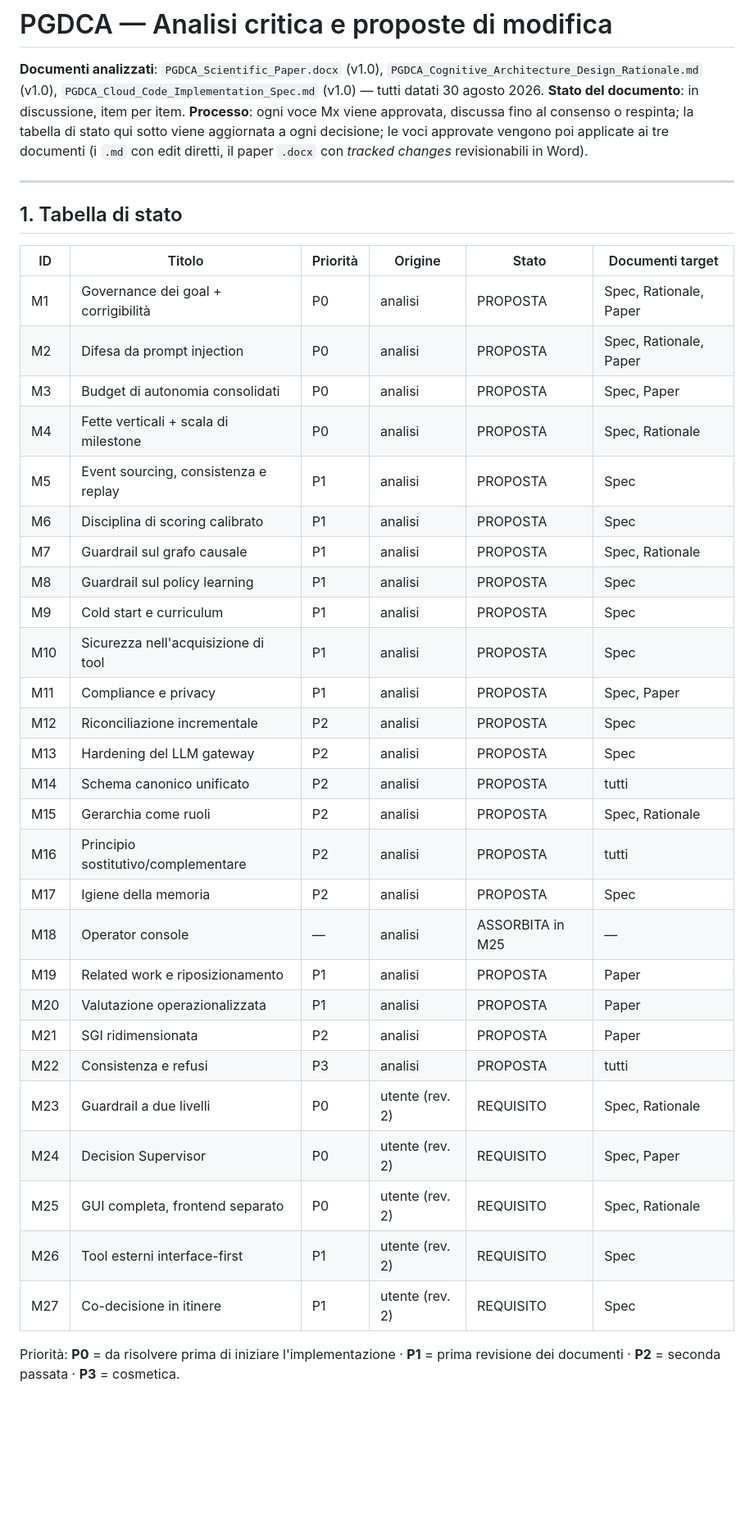
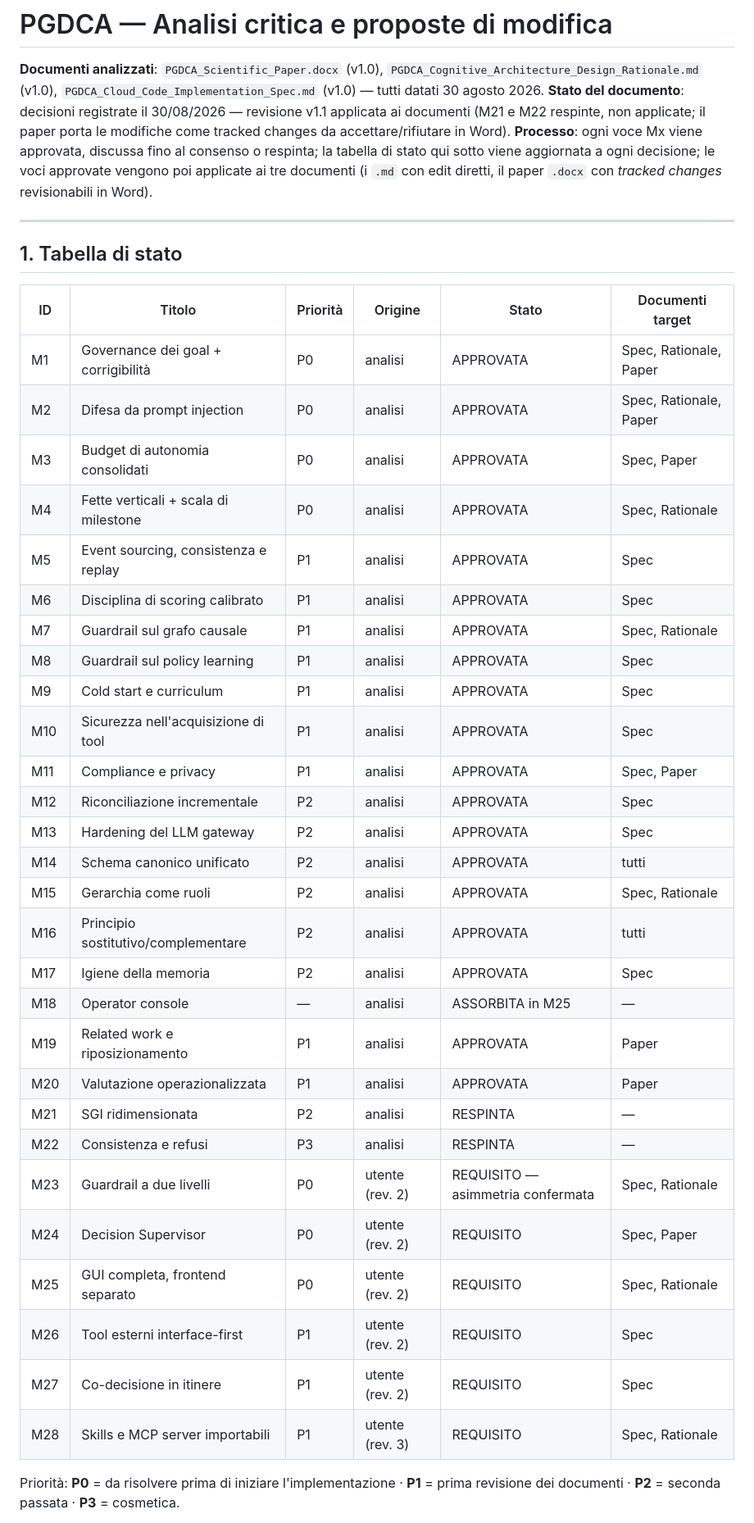
Before and after one commit to nuspy/OpenAGI, a Markdown page: docs/ANALISI_E_PROPOSTE.md, the part around one of its changes. Shown at 82% size. Rendered like a GitHub page; blank space fills up the shorter version.

Commit message:
Record review decisions: approve M1-M17 and M19-M20, reject M21-M22, add M28
- M1-M17, M19-M20 approved; M18 remains absorbed into M25
- M21 (SGI toning) and M22 (naming/typo fixes) rejected by the owner:
  SGI section and current naming stay as in v1.0
- M23 asymmetric Tier-2 activation confirmed (restrictive guardrails
  self-activate, permissive ones require prior human approval)
- New requirement M28: importable skill packages and MCP servers,
  in the manner of modern agent runtimes

Co-Authored-By: Claude Fable 5 <noreply@anthropic.com>
Claude-Session: https://claude.ai/code/session_018oZmSrmKFp4Mg9x6Bc7M7X

```diff
--- a/docs/ANALISI_E_PROPOSTE.md
+++ b/docs/ANALISI_E_PROPOSTE.md
@@ -1,7 +1,7 @@
 # PGDCA — Analisi critica e proposte di modifica
 
 **Documenti analizzati**: `PGDCA_Scientific_Paper.docx` (v1.0), `PGDCA_Cognitive_Architecture_Design_Rationale.md` (v1.0), `PGDCA_Cloud_Code_Implementation_Spec.md` (v1.0) — tutti datati 30 agosto 2026.
-**Stato del documento**: in discussione, item per item.
+**Stato del documento**: decisioni registrate il 30/08/2026 — revisione v1.1 applicata ai documenti (M21 e M22 respinte, non applicate; il paper porta le modifiche come tracked changes da accettare/rifiutare in Word).
 **Processo**: ogni voce Mx viene approvata, discussa fino al consenso o respinta; la tabella di stato qui sotto viene aggiornata a ogni decisione; le voci approvate vengono poi applicate ai tre documenti (i `.md` con edit diretti, il paper `.docx` con *tracked changes* revisionabili in Word).
 
 ---
@@ -10,33 +10,34 @@
 
 | ID | Titolo | Priorità | Origine | Stato | Documenti target |
 |----|--------|----------|---------|-------|------------------|
-| M1 | Governance dei goal + corrigibilità | P0 | analisi | PROPOSTA | Spec, Rationale, Paper |
-| M2 | Difesa da prompt injection | P0 | analisi | PROPOSTA | Spec, Rationale, Paper |
-| M3 | Budget di autonomia consolidati | P0 | analisi | PROPOSTA | Spec, Paper |
-| M4 | Fette verticali + scala di milestone | P0 | analisi | PROPOSTA | Spec, Rationale |
-| M5 | Event sourcing, consistenza e replay | P1 | analisi | PROPOSTA | Spec |
-| M6 | Disciplina di scoring calibrato | P1 | analisi | PROPOSTA | Spec |
-| M7 | Guardrail sul grafo causale | P1 | analisi | PROPOSTA | Spec, Rationale |
-| M8 | Guardrail sul policy learning | P1 | analisi | PROPOSTA | Spec |
-| M9 | Cold start e curriculum | P1 | analisi | PROPOSTA | Spec |
-| M10 | Sicurezza nell'acquisizione di tool | P1 | analisi | PROPOSTA | Spec |
-| M11 | Compliance e privacy | P1 | analisi | PROPOSTA | Spec, Paper |
-| M12 | Riconciliazione incrementale | P2 | analisi | PROPOSTA | Spec |
-| M13 | Hardening del LLM gateway | P2 | analisi | PROPOSTA | Spec |
-| M14 | Schema canonico unificato | P2 | analisi | PROPOSTA | tutti |
-| M15 | Gerarchia come ruoli | P2 | analisi | PROPOSTA | Spec, Rationale |
-| M16 | Principio sostitutivo/complementare | P2 | analisi | PROPOSTA | tutti |
-| M17 | Igiene della memoria | P2 | analisi | PROPOSTA | Spec |
+| M1 | Governance dei goal + corrigibilità | P0 | analisi | APPROVATA | Spec, Rationale, Paper |
+| M2 | Difesa da prompt injection | P0 | analisi | APPROVATA | Spec, Rationale, Paper |
+| M3 | Budget di autonomia consolidati | P0 | analisi | APPROVATA | Spec, Paper |
+| M4 | Fette verticali + scala di milestone | P0 | analisi | APPROVATA | Spec, Rationale |
+| M5 | Event sourcing, consistenza e replay | P1 | analisi | APPROVATA | Spec |
+| M6 | Disciplina di scoring calibrato | P1 | analisi | APPROVATA | Spec |
+| M7 | Guardrail sul grafo causale | P1 | analisi | APPROVATA | Spec, Rationale |
+| M8 | Guardrail sul policy learning | P1 | analisi | APPROVATA | Spec |
+| M9 | Cold start e curriculum | P1 | analisi | APPROVATA | Spec |
+| M10 | Sicurezza nell'acquisizione di tool | P1 | analisi | APPROVATA | Spec |
+| M11 | Compliance e privacy | P1 | analisi | APPROVATA | Spec, Paper |
+| M12 | Riconciliazione incrementale | P2 | analisi | APPROVATA | Spec |
+| M13 | Hardening del LLM gateway | P2 | analisi | APPROVATA | Spec |
+| M14 | Schema canonico unificato | P2 | analisi | APPROVATA | tutti |
+| M15 | Gerarchia come ruoli | P2 | analisi | APPROVATA | Spec, Rationale |
+| M16 | Principio sostitutivo/complementare | P2 | analisi | APPROVATA | tutti |
+| M17 | Igiene della memoria | P2 | analisi | APPROVATA | Spec |
 | M18 | Operator console | — | analisi | ASSORBITA in M25 | — |
-| M19 | Related work e riposizionamento | P1 | analisi | PROPOSTA | Paper |
-| M20 | Valutazione operazionalizzata | P1 | analisi | PROPOSTA | Paper |
-| M21 | SGI ridimensionata | P2 | analisi | PROPOSTA | Paper |
-| M22 | Consistenza e refusi | P3 | analisi | PROPOSTA | tutti |
-| M23 | Guardrail a due livelli | P0 | utente (rev. 2) | REQUISITO | Spec, Rationale |
+| M19 | Related work e riposizionamento | P1 | analisi | APPROVATA | Paper |
+| M20 | Valutazione operazionalizzata | P1 | analisi | APPROVATA | Paper |
+| M21 | SGI ridimensionata | P2 | analisi | RESPINTA | — |
+| M22 | Consistenza e refusi | P3 | analisi | RESPINTA | — |
+| M23 | Guardrail a due livelli | P0 | utente (rev. 2) | REQUISITO — asimmetria confermata | Spec, Rationale |
 | M24 | Decision Supervisor | P0 | utente (rev. 2) | REQUISITO | Spec, Paper |
 | M25 | GUI completa, frontend separato | P0 | utente (rev. 2) | REQUISITO | Spec, Rationale |
 | M26 | Tool esterni interface-first | P1 | utente (rev. 2) | REQUISITO | Spec |
 | M27 | Co-decisione in itinere | P1 | utente (rev. 2) | REQUISITO | Spec |
+| M28 | Skills e MCP server importabili | P1 | utente (rev. 3) | REQUISITO | Spec, Rationale |
 
 Priorità: **P0** = da risolvere prima di iniziare l'implementazione · **P1** = prima revisione dei documenti · **P2** = seconda passata · **P3** = cosmetica.
 
```
Also changed, not shown: other parts of docs/ANALISI_E_PROPOSTE.md (+14 -1 lines).
